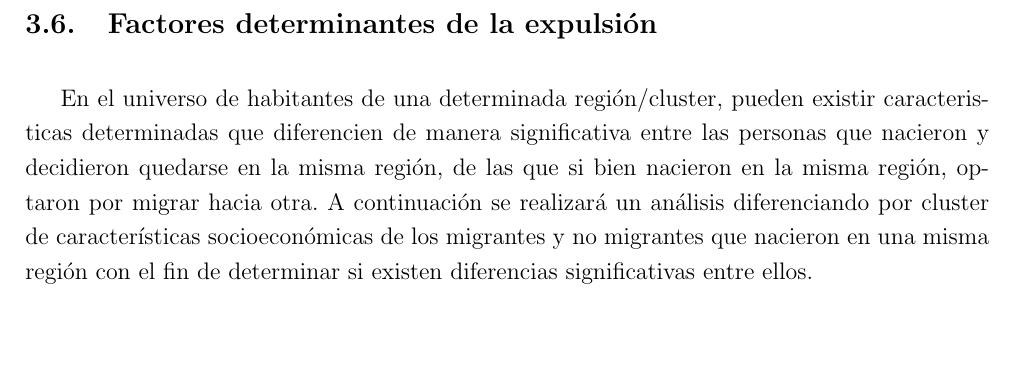
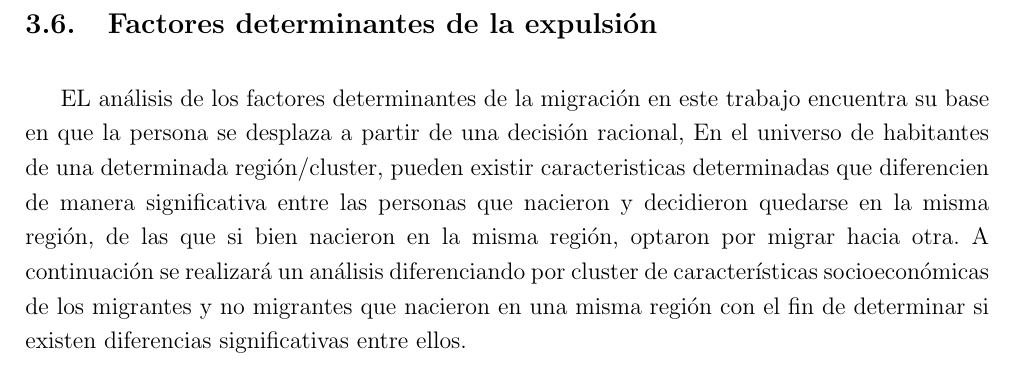
Before and after one commit to alechain/investigacion2021, a LaTeX document (latex/borrador_investigaicon.tex): part of page 22 of 25, cut so that both start at the same text, the shorter picture padded with empty space. Compiled offline with pdfLaTeX.

```diff
--- a/latex/borrador_investigaicon.tex
+++ b/latex/borrador_investigaicon.tex
@@ -441,7 +441,7 @@
 
 
 \subsection{Factores determinantes de la expulsión}
-
+EL análisis de los factores determinantes de la migración en este trabajo encuentra su base en que la persona se desplaza a partir de una decisión racional,
 En el universo de habitantes de una determinada región/cluster, pueden existir caracteristicas determinadas que diferencien de manera significativa entre las personas que nacieron  y decidieron quedarse en la misma región, de las que si bien nacieron en la misma región, optaron por migrar hacia otra. A continuación se realizará un análisis diferenciando por cluster  de características socioeconómicas de los migrantes y no migrantes  que nacieron en una misma región con el fin de determinar si existen diferencias significativas entre ellos.
 \newpage
 \begin{table}[!htbp] \centering
```
Also changed, not shown: pdfs2021/La perspectiva teórica en el estudio de las migraciones by Roberto Herrera Carassou (z-lib.org).pdf (added), pdfs2021/nested logit y verduras/Conditional Logit IIA and Alternatives for Estimating Models of.pdf (added), pdfs2021/nested logit y verduras/Lee-Waddell2010_Article_ResidentialMobilityAndLocation.pdf (added), pdfs2021/nested logit y verduras/filimia latex logit anidado.pdf (added), pdfs2021/nested logit y verduras/marco teorico español logit.pdf (added), pdfs2021/nested logit y verduras/marco teorico llogit solo.pdf (added), pdfs2021/nested logit y verduras/migracione korea IT.pdf (added), pdfs2021/nested logit y verduras/migreaciones venezuela.pdf (added), 2 other files.
